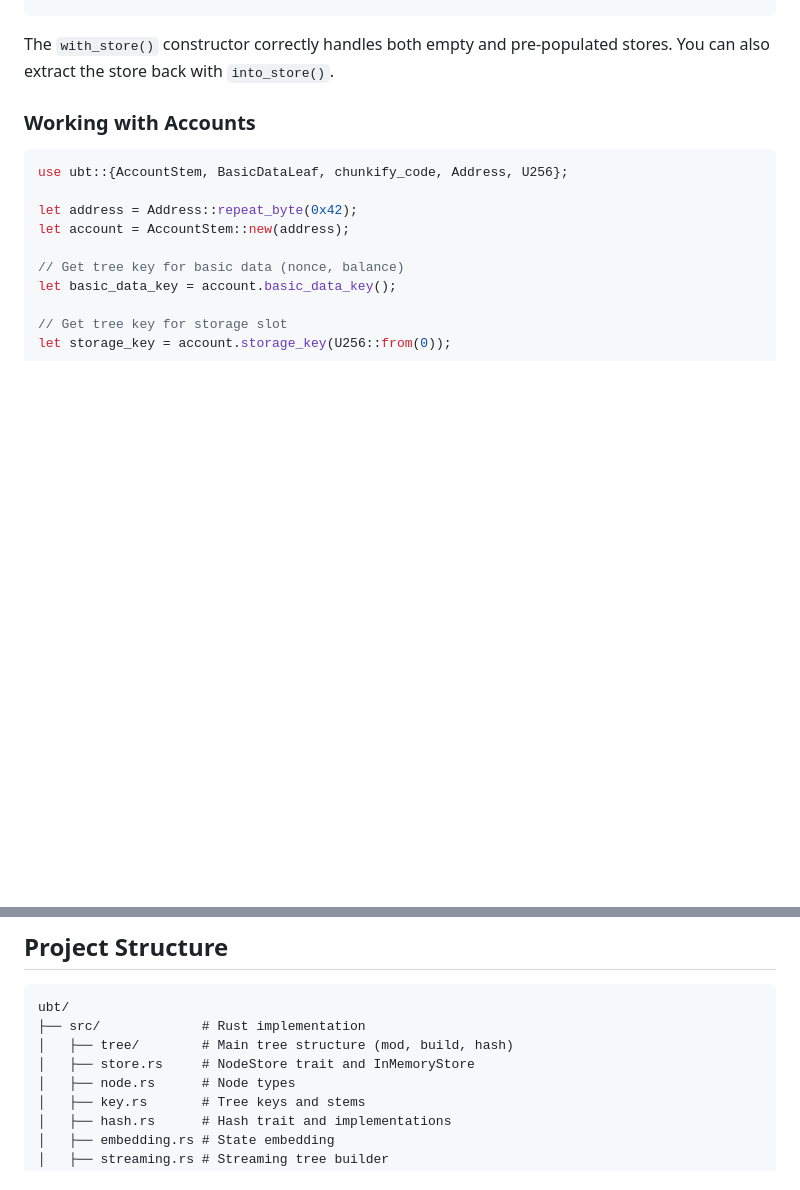
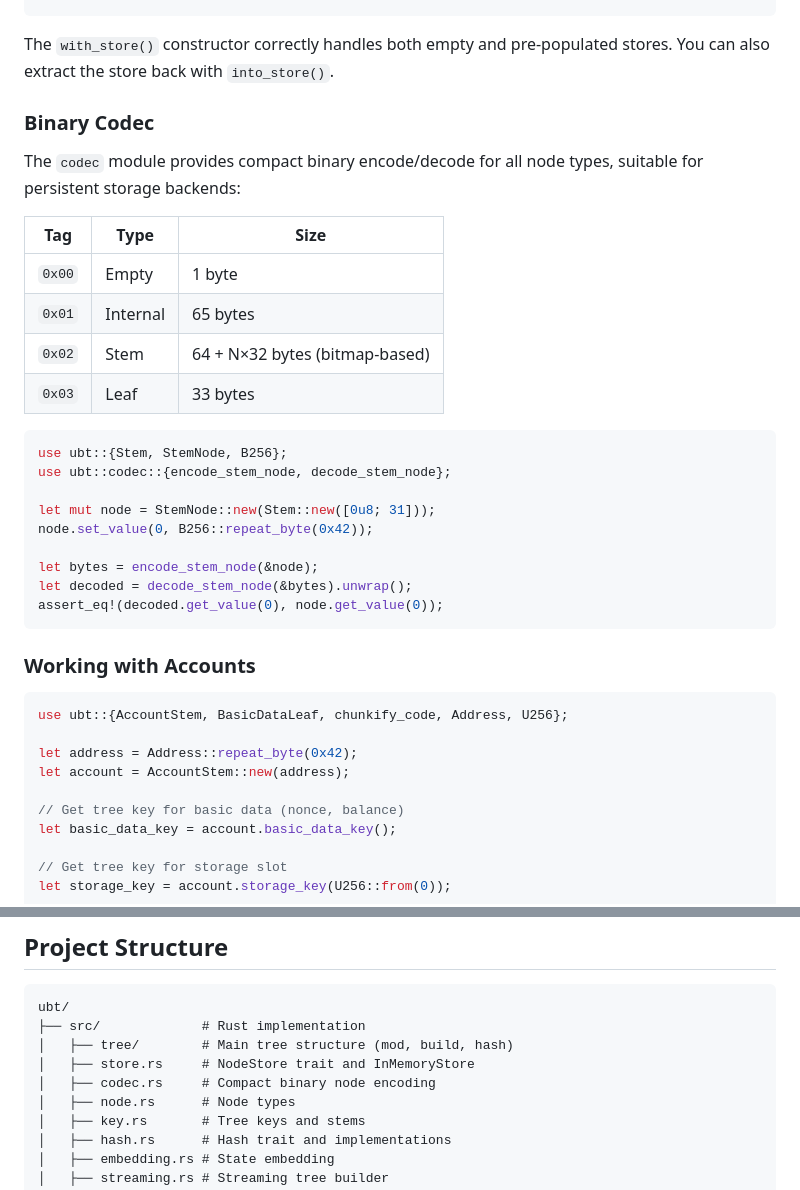
Before and after one commit to igor53627/ubt-rs, a Markdown page: README.md, 2 parts joined by grey strips. Rendered like a GitHub page; blank space fills up the shorter version.

Commit message:
docs: add Binary Codec section to README
Co-Authored-By: Claude Opus 4.6 (1M context) <noreply@anthropic.com>

````diff
--- a/README.md
+++ b/README.md
@@ -150,6 +150,29 @@ use ubt::{NodeStore, UnifiedBinaryTree, Blake3Hasher};
 ```
 
 The `with_store()` constructor correctly handles both empty and pre-populated stores. You can also extract the store back with `into_store()`.
+
+### Binary Codec
+
+The `codec` module provides compact binary encode/decode for all node types, suitable for persistent storage backends:
+
+| Tag | Type | Size |
+|-----|------|------|
+| `0x00` | Empty | 1 byte |
+| `0x01` | Internal | 65 bytes |
+| `0x02` | Stem | 64 + N×32 bytes (bitmap-based) |
+| `0x03` | Leaf | 33 bytes |
+
+```rust
+use ubt::{Stem, StemNode, B256};
+use ubt::codec::{encode_stem_node, decode_stem_node};
+
+let mut node = StemNode::new(Stem::new([0u8; 31]));
+node.set_value(0, B256::repeat_byte(0x42));
+
+let bytes = encode_stem_node(&node);
+let decoded = decode_stem_node(&bytes).unwrap();
+assert_eq!(decoded.get_value(0), node.get_value(0));
+```
 
 ### Working with Accounts
 
@@ -330,6 +353,7 @@ ubt/
 ├── src/             # Rust implementation
 │   ├── tree/        # Main tree structure (mod, build, hash)
 │   ├── store.rs     # NodeStore trait and InMemoryStore
+│   ├── codec.rs     # Compact binary node encoding
 │   ├── node.rs      # Node types
 │   ├── key.rs       # Tree keys and stems
 │   ├── hash.rs      # Hash trait and implementations
````
